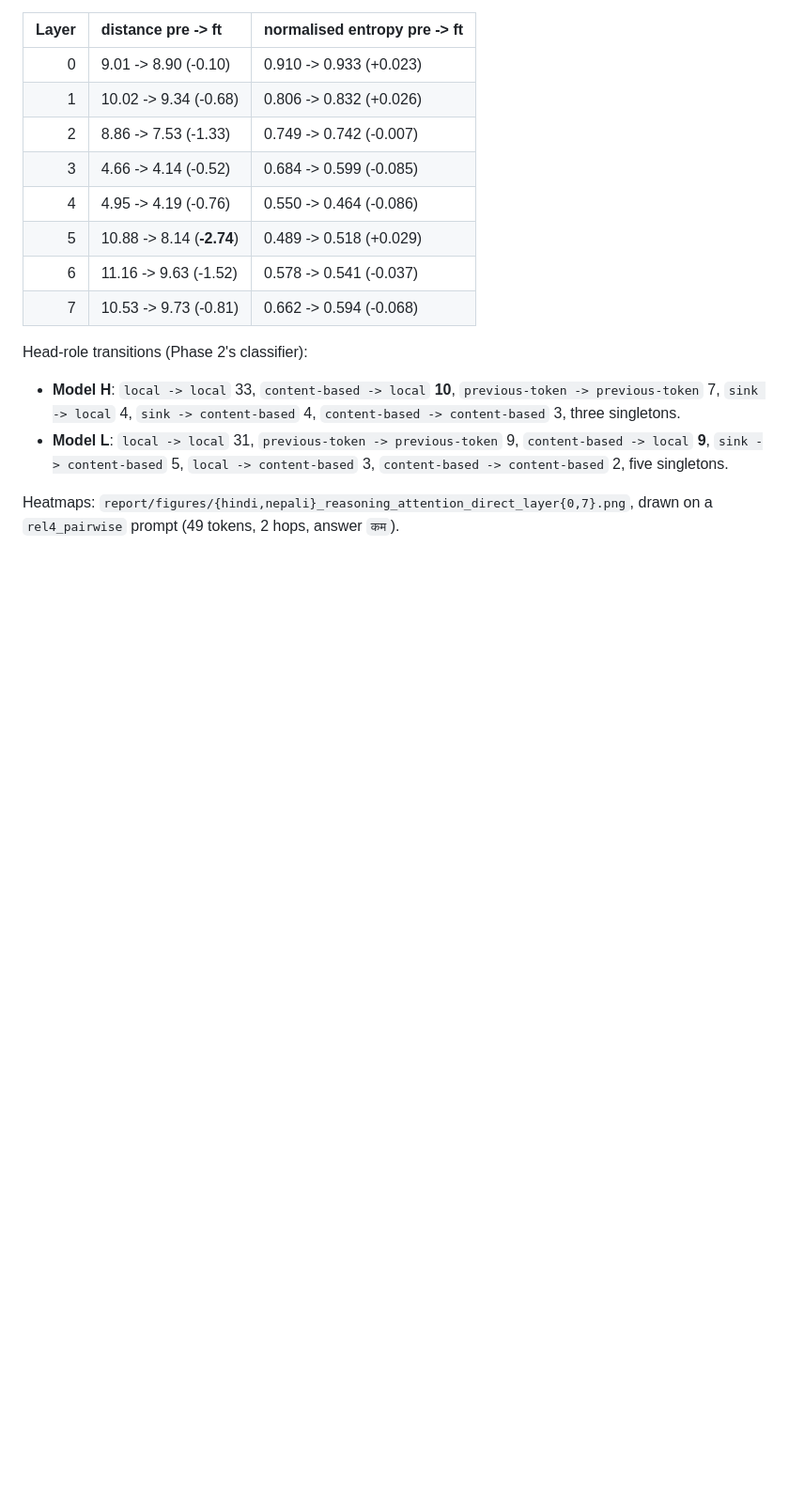
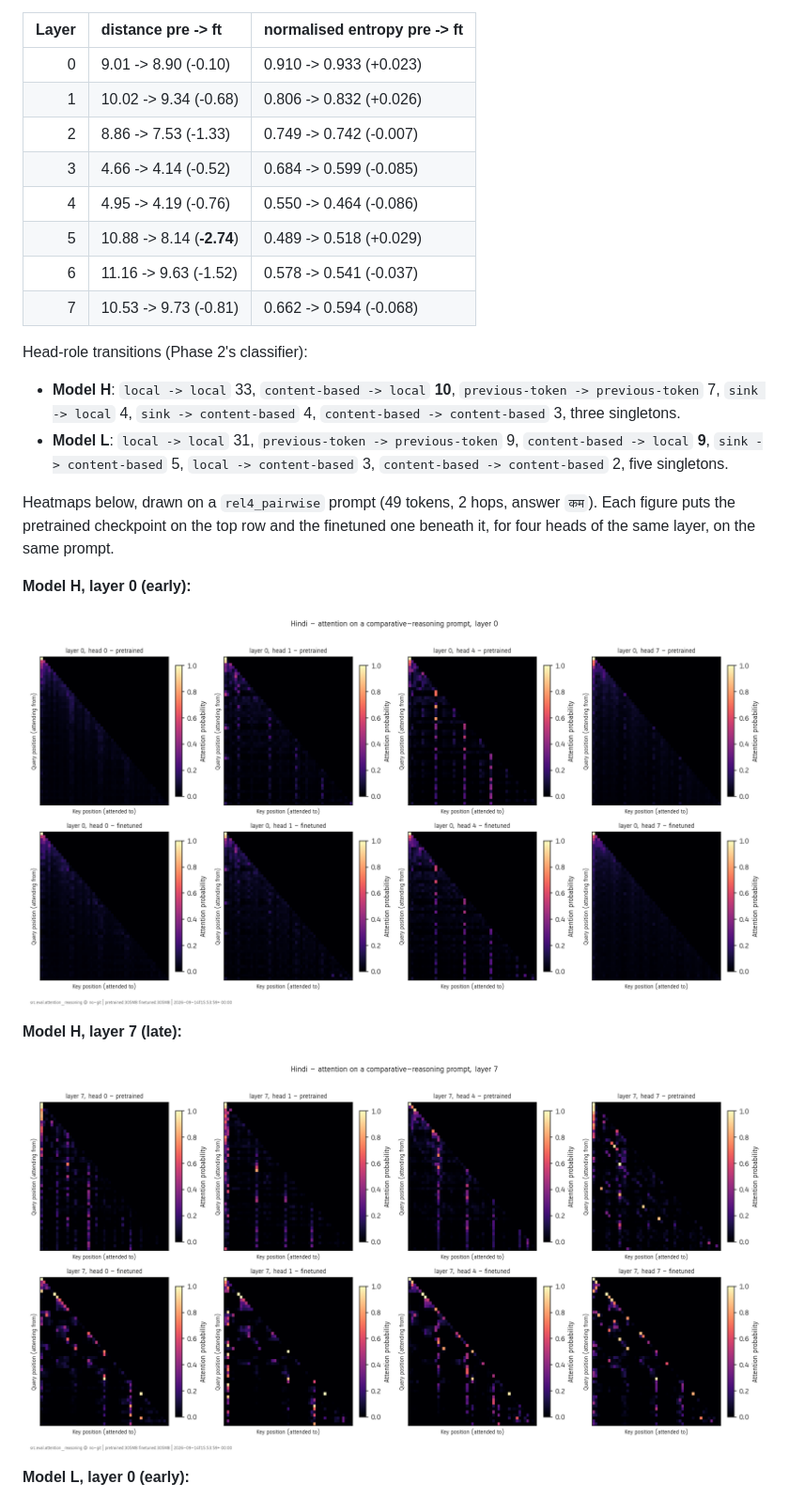
Before and after one commit to 24KaratAu/devanagari-tiny-lms, a Markdown page: report/phase3_report.md, the part around one of its changes. Shown at 94% size. Drawn GitHub-style; blank space fills up the shorter version.

```diff
--- a/report/phase3_report.md
+++ b/report/phase3_report.md
@@ -981,5 +988,17 @@ Head-role transitions (Phase 2's classifier):
   `content-based -> local` **9**, `sink -> content-based` 5,
   `local -> content-based` 3, `content-based -> content-based` 2, five singletons.
 
-Heatmaps: `report/figures/{hindi,nepali}_reasoning_attention_direct_layer{0,7}.png`,
-drawn on a `rel4_pairwise` prompt (49 tokens, 2 hops, answer `कम`).
+Heatmaps below, drawn on a `rel4_pairwise` prompt (49 tokens, 2 hops, answer
+`कम`). Each figure puts the pretrained checkpoint on the top row and the
+finetuned one beneath it, for four heads of the same layer, on the same prompt.
+
+**Model H, layer 0 (early):**
+
+![Hindi attention, layer 0, pretrained vs finetuned](figures/hindi_reasoning_attention_direct_layer0.png)
+
+**Model H, layer 7 (late):**
+
+![Hindi attention, layer 7, pretrained vs finetuned](figures/hindi_reasoning_attention_direct_layer7.png)
+
+**Model L, layer 0 (early):**
+
```
Also changed, not shown: other parts of report/phase3_report.md (+25 -3 lines), report/figures/finetune_curves_hindi.png (added), report/figures/finetune_curves_nepali.png (added), 1 other file.
